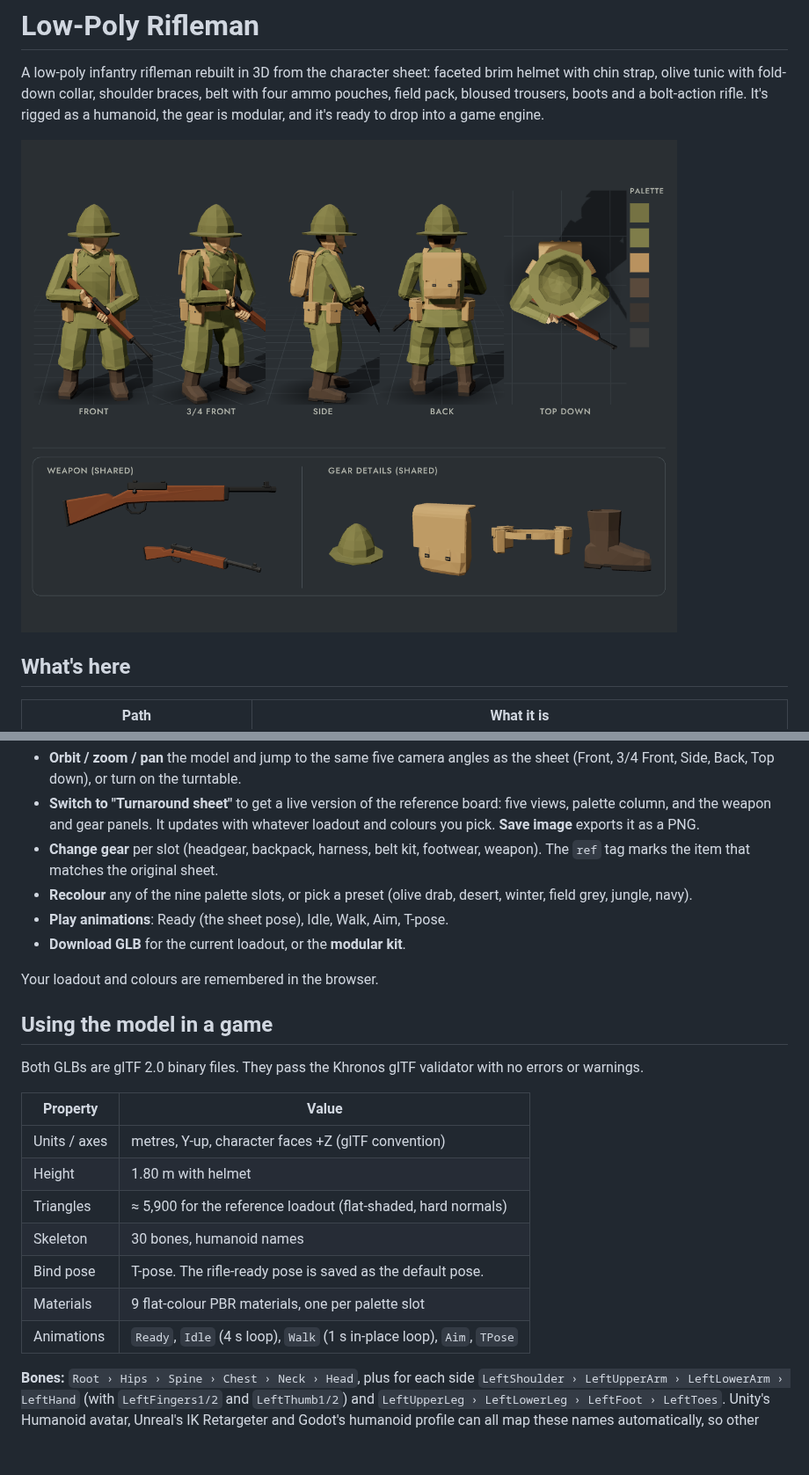
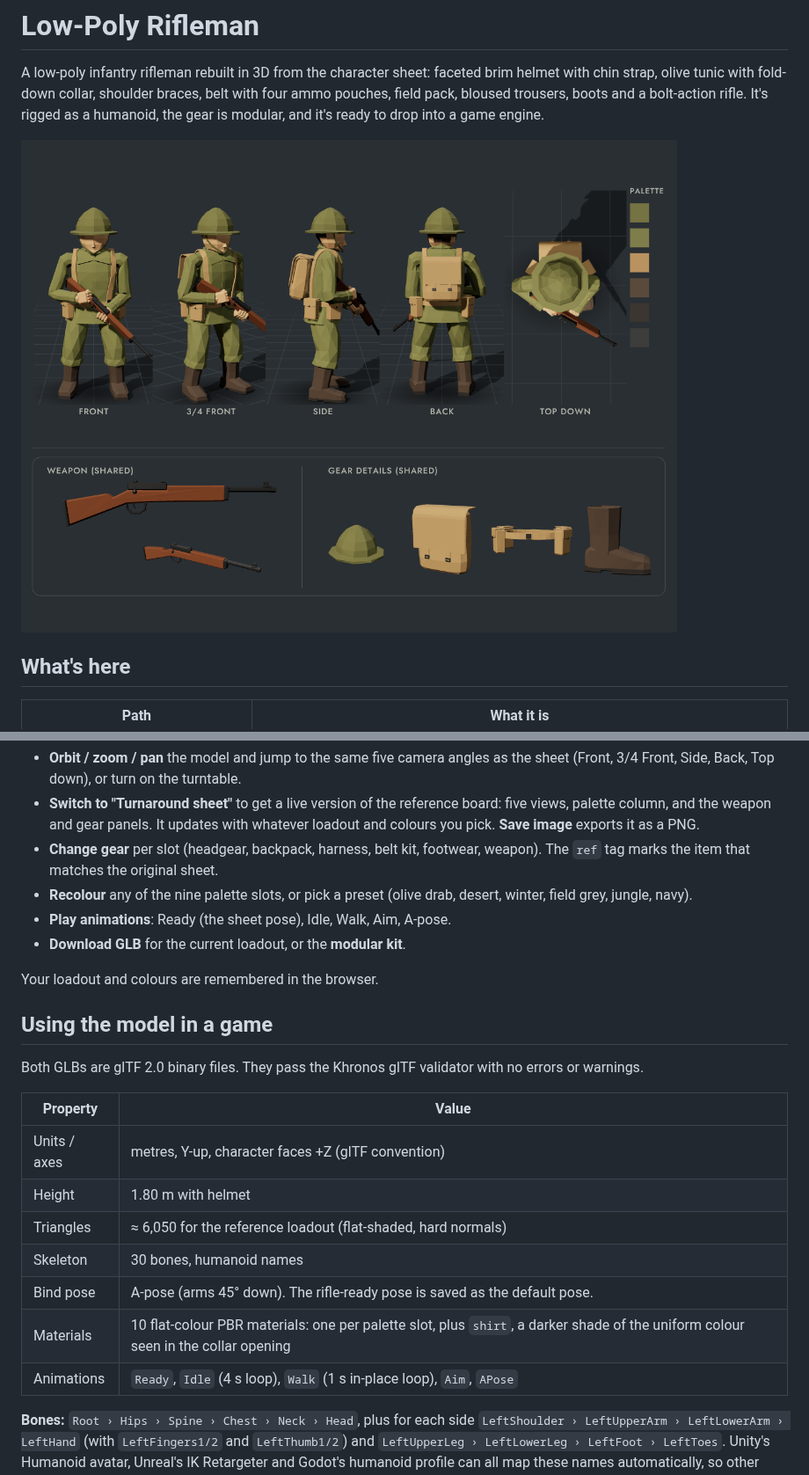
Before and after one commit to alsaeghmaitham-prog/3d-char, a Markdown page: README.md, 2 parts joined by grey strips. Shown at 88% size. Rendered like a GitHub page; pictures changed too: docs/sheet.png; blank space fills up the shorter version.

```diff
--- a/README.md
+++ b/README.md
@@ -23,7 +23,7 @@ Open `index.html`. You can:
 - **Switch to "Turnaround sheet"** to get a live version of the reference board: five views, palette column, and the weapon and gear panels. It updates with whatever loadout and colours you pick. **Save image** exports it as a PNG.
 - **Change gear** per slot (headgear, backpack, harness, belt kit, footwear, weapon). The `ref` tag marks the item that matches the original sheet.
 - **Recolour** any of the nine palette slots, or pick a preset (olive drab, desert, winter, field grey, jungle, navy).
-- **Play animations**: Ready (the sheet pose), Idle, Walk, Aim, T-pose.
+- **Play animations**: Ready (the sheet pose), Idle, Walk, Aim, A-pose.
 - **Download GLB** for the current loadout, or the **modular kit**.
 
 Your loadout and colours are remembered in the browser.
@@ -36,11 +36,11 @@ Both GLBs are glTF 2.0 binary files. They pass the Khronos glTF validator with n
 | --- | --- |
 | Units / axes | metres, Y-up, character faces +Z (glTF convention) |
 | Height | 1.80 m with helmet |
-| Triangles | ≈ 5,900 for the reference loadout (flat-shaded, hard normals) |
+| Triangles | ≈ 6,050 for the reference loadout (flat-shaded, hard normals) |
 | Skeleton | 30 bones, humanoid names |
-| Bind pose | T-pose. The rifle-ready pose is saved as the default pose. |
-| Materials | 9 flat-colour PBR materials, one per palette slot |
-| Animations | `Ready`, `Idle` (4 s loop), `Walk` (1 s in-place loop), `Aim`, `TPose` |
+| Bind pose | A-pose (arms 45° down). The rifle-ready pose is saved as the default pose. |
+| Materials | 10 flat-colour PBR materials: one per palette slot, plus `shirt`, a darker shade of the uniform colour seen in the collar opening |
+| Animations | `Ready`, `Idle` (4 s loop), `Walk` (1 s in-place loop), `Aim`, `APose` |
 
 **Bones:** `Root › Hips › Spine › Chest › Neck › Head`, plus for each side `LeftShoulder › LeftUpperArm › LeftLowerArm › LeftHand` (with `LeftFingers1/2` and `LeftThumb1/2`) and `LeftUpperLeg › LeftLowerLeg › LeftFoot › LeftToes`. Unity's Humanoid avatar, Unreal's IK Retargeter and Godot's humanoid profile can all map these names automatically, so other humanoid animations (Mixamo etc.) can be retargeted onto the character.
 
```
Also changed, not shown: other parts of README.md (+2 -2 lines), 16 other files.
